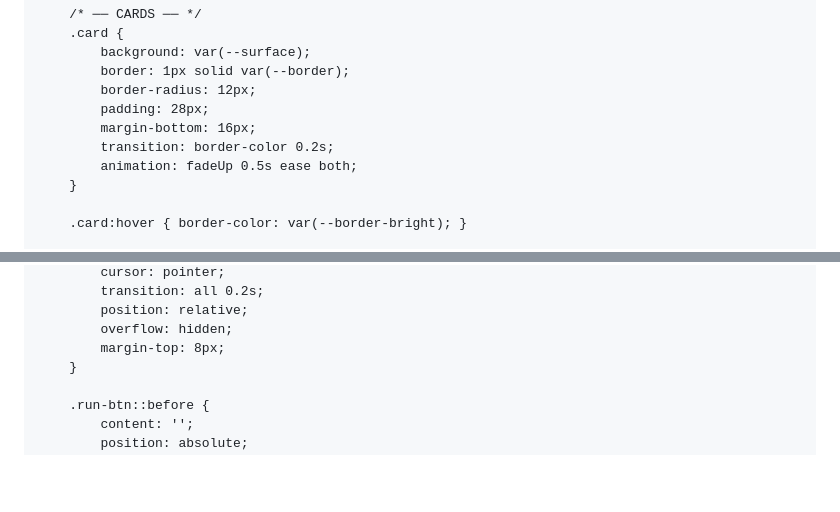
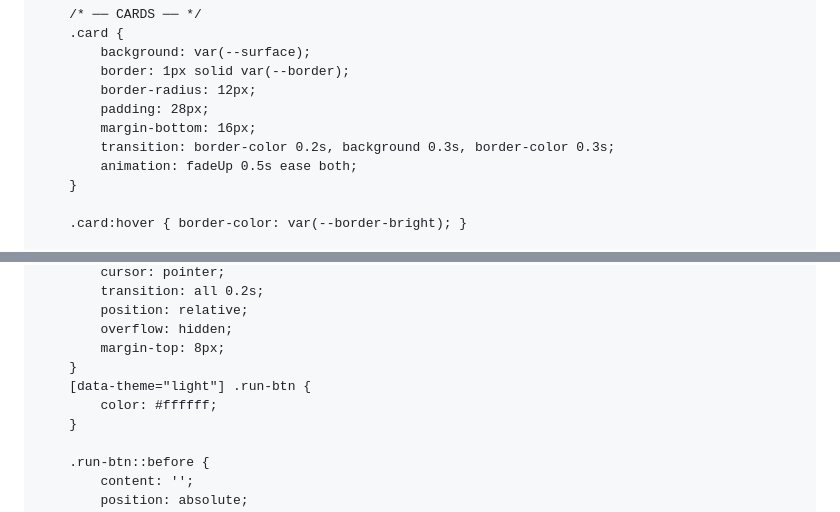
Before and after one commit to noroznaseer/noroznaseer.github.io, a Markdown page: README.md, 2 parts joined by grey strips. Rendered like a GitHub page; blank space fills up the shorter version.

```diff
--- a/README.md
+++ b/README.md
@@ -126,7 +189,7 @@
             border-radius: 12px;
             padding: 28px;
             margin-bottom: 16px;
-            transition: border-color 0.2s;
+            transition: border-color 0.2s, background 0.3s, border-color 0.3s;
             animation: fadeUp 0.5s ease both;
         }
 
@@ -372,6 +441,9 @@
             position: relative;
             overflow: hidden;
             margin-top: 8px;
+        }
+        [data-theme="light"] .run-btn {
+            color: #ffffff;
         }
 
         .run-btn::before {
```
Also changed, not shown: other parts of README.md (+96 -10 lines).
